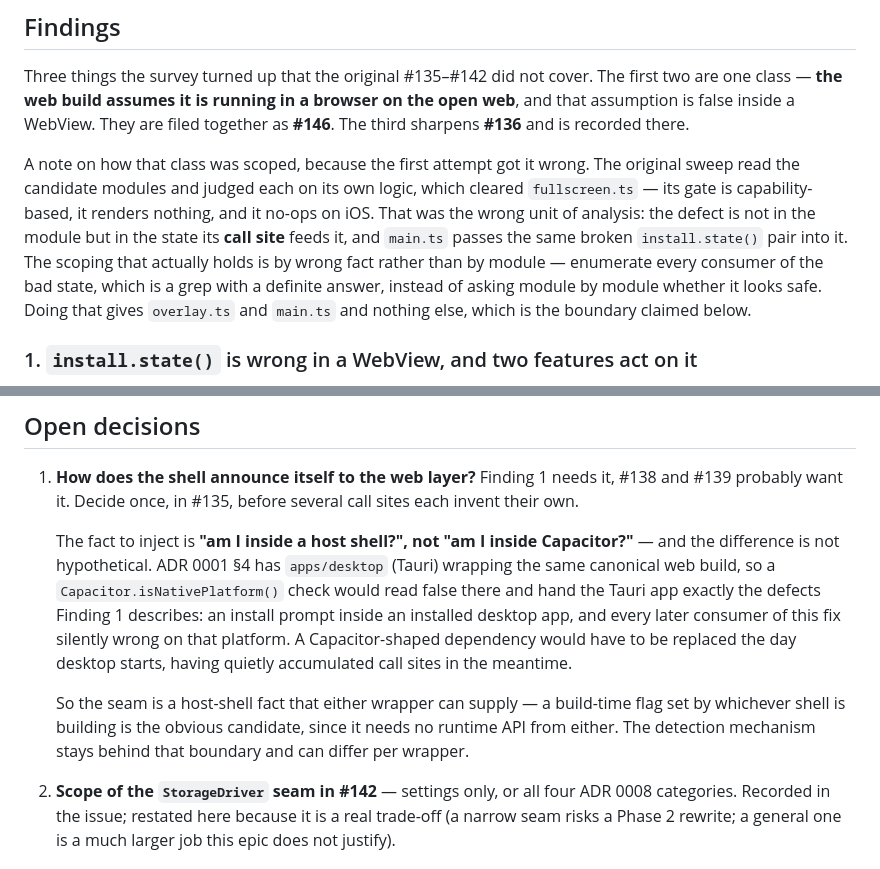
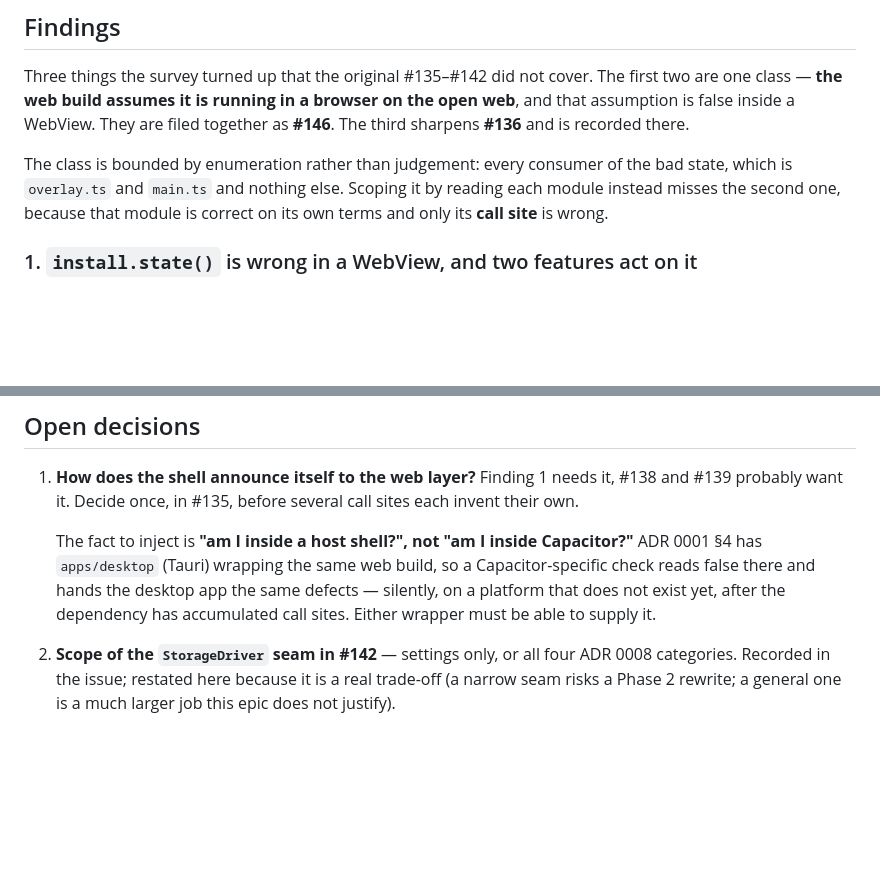
Before and after one commit to wynding/wynding, a Markdown page: docs/design-notes/mobile-shell.md, 2 parts joined by grey strips. Drawn GitHub-style; blank space fills up the shorter version.

```diff
--- a/docs/design-notes/mobile-shell.md
+++ b/docs/design-notes/mobile-shell.md
@@ -162,14 +152,10 @@ class — **the web build assumes it is running in a browser on the open web**,
 is false inside a WebView. They are filed together as **#146**. The third sharpens **#136** and is
 recorded there.
 
-A note on how that class was scoped, because the first attempt got it wrong. The original sweep
-read the candidate modules and judged each on its own logic, which cleared `fullscreen.ts` — its
-gate is capability-based, it renders nothing, and it no-ops on iOS. That was the wrong unit of
-analysis: the defect is not in the module but in the state its **call site** feeds it, and
-`main.ts` passes the same broken `install.state()` pair into it. The scoping that actually holds
-is by wrong fact rather than by module — enumerate every consumer of the bad state, which is a
-grep with a definite answer, instead of asking module by module whether it looks safe. Doing that
-gives `overlay.ts` and `main.ts` and nothing else, which is the boundary claimed below.
+The class is bounded by enumeration rather than judgement: every consumer of the bad state, which
+is `overlay.ts` and `main.ts` and nothing else. Scoping it by reading each module instead misses
+the second one, because that module is correct on its own terms and only its **call site** is
+wrong.
 
 ### 1. `install.state()` is wrong in a WebView, and two features act on it
 
@@ -388,17 +314,11 @@ The Android SDK lives at `/opt/homebrew/share/android-commandlinetools` (Homebre
 1. **How does the shell announce itself to the web layer?** Finding 1 needs it, #138 and #139
    probably want it. Decide once, in #135, before several call sites each invent their own.
 
-   The fact to inject is **"am I inside a host shell?", not "am I inside Capacitor?"** — and the
-   difference is not hypothetical. ADR 0001 §4 has `apps/desktop` (Tauri) wrapping the same
-   canonical web build, so a `Capacitor.isNativePlatform()` check would read false there and hand
-   the Tauri app exactly the defects Finding 1 describes: an install prompt inside an installed
-   desktop app, and every later consumer of this fix silently wrong on that platform. A
-   Capacitor-shaped dependency would have to be replaced the day desktop starts, having quietly
-   accumulated call sites in the meantime.
-
-   So the seam is a host-shell fact that either wrapper can supply — a build-time flag set by
-   whichever shell is building is the obvious candidate, since it needs no runtime API from either.
-   The detection mechanism stays behind that boundary and can differ per wrapper.
+   The fact to inject is **"am I inside a host shell?", not "am I inside Capacitor?"** ADR 0001 §4
+   has `apps/desktop` (Tauri) wrapping the same web build, so a Capacitor-specific check reads
+   false there and hands the desktop app the same defects — silently, on a platform that does not
+   exist yet, after the dependency has accumulated call sites. Either wrapper must be able to
+   supply it.
 
 2. **Scope of the `StorageDriver` seam in #142** — settings only, or all four ADR 0008 categories.
    Recorded in the issue; restated here because it is a real trade-off (a narrow seam risks a
```
Also changed, not shown: other parts of docs/design-notes/mobile-shell.md (+46 -116 lines).
